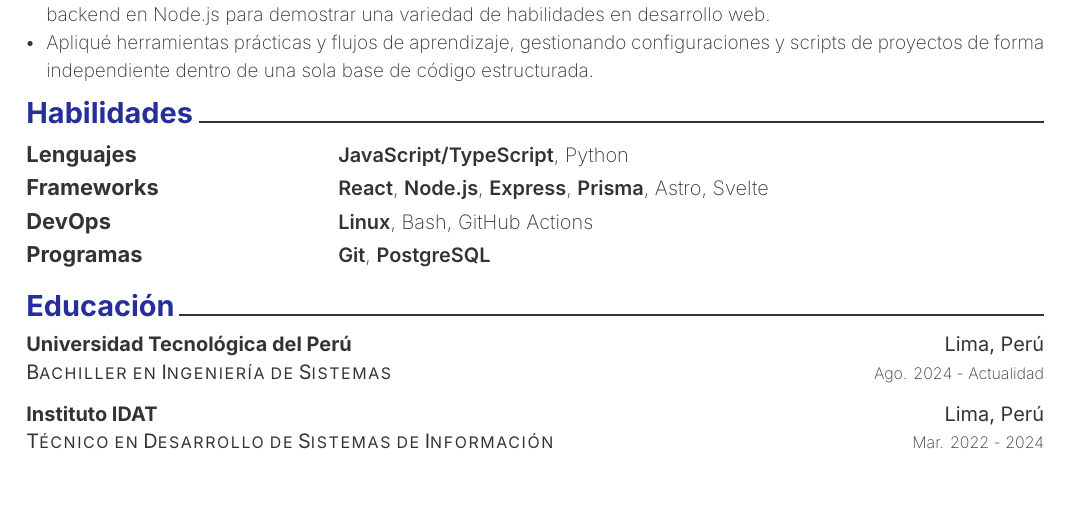
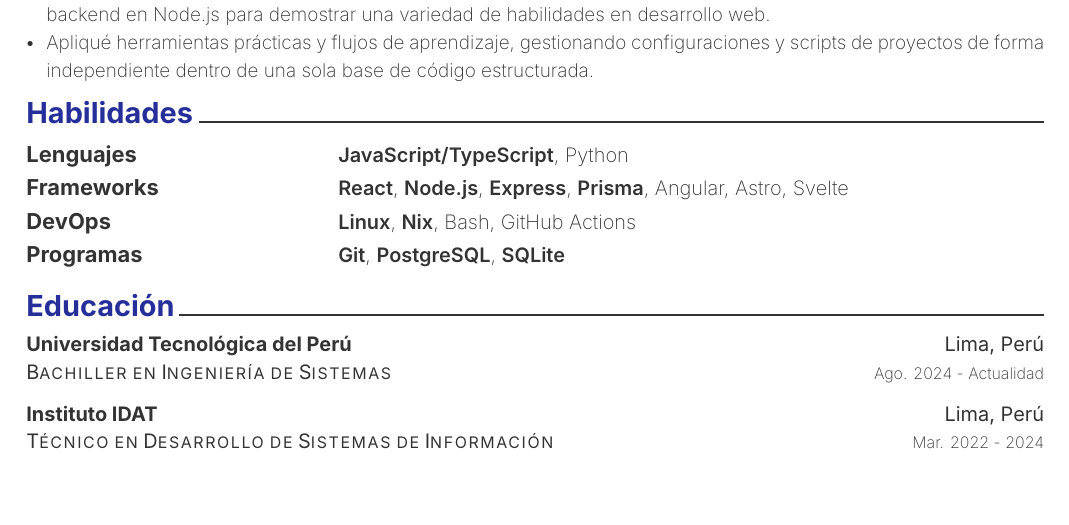
Before and after one commit to MateoTVara/CV, a LaTeX document (es/MateoTorres.tex): part of page 1 of 5, cut so that both start at the same text. Compiled offline with XeLaTeX.

Commit message:
Add launcher and editor configs, update CV skills
- Add tmux launcher script (launch.sh) for en/es editing sessions
- Add Zed settings and update VS Code config (trailing commas, word wrap)
- Add .latexmkrc build configs for en/ and es/ directories
- Update skills: add Nix to DevOps, SQLite to Programs, Angular to ES frameworks
- Remove compiled PDFs and add *.pdf, *.xdv to .gitignore
- Clean up trailing whitespace in en/MateoTorres.tex

```diff
--- a/es/MateoTorres.tex
+++ b/es/MateoTorres.tex
@@ -133,9 +133,9 @@ el aprendizaje, la resolución de problemas y la creación de soluciones de soft
 {\renewcommand{\arraystretch}{1.2}
 \begin{tabularx}{\linewidth}{@{}l @{\hspace{9em}} X@{}}
 \textbf{\fontsize{11}{14}\selectfont Lenguajes} & {\fontsize{10}{12}\extralight\selectfont {\fontsize{10}{12}\extralight\selectfont\textbf{JavaScript/TypeScript}}, Python} \\
-\textbf{\fontsize{11}{14}\selectfont Frameworks} & {\fontsize{10}{12}\extralight\selectfont \textbf{React}, \textbf{Node.js}, \textbf{Express}, \textbf{Prisma}, Astro, Svelte} \\
-\textbf{\fontsize{11}{14}\selectfont DevOps} & {\fontsize{10}{12}\extralight\selectfont \textbf{Linux}, Bash, GitHub Actions} \\
-\textbf{\fontsize{11}{14}\selectfont Programas} & {\fontsize{10}{12}\extralight\selectfont \textbf{Git}, \textbf{PostgreSQL}} \\
+\textbf{\fontsize{11}{14}\selectfont Frameworks} & {\fontsize{10}{12}\extralight\selectfont \textbf{React}, \textbf{Node.js}, \textbf{Express}, \textbf{Prisma}, Angular, Astro, Svelte} \\
+\textbf{\fontsize{11}{14}\selectfont DevOps} & {\fontsize{10}{12}\extralight\selectfont \textbf{Linux}, \textbf{Nix}, Bash, GitHub Actions} \\
+\textbf{\fontsize{11}{14}\selectfont Programas} & {\fontsize{10}{12}\extralight\selectfont \textbf{Git}, \textbf{PostgreSQL}, \textbf{SQLite}} \\
 \end{tabularx}
 }
 
```
Also changed, not shown: en/MateoTorres.tex (+2 -2 lines), en/.latexmkrc (added), en/MateoTorres.pdf (deleted), es/.latexmkrc (added), es/MateoTorres.pdf (deleted), 3 other files.
